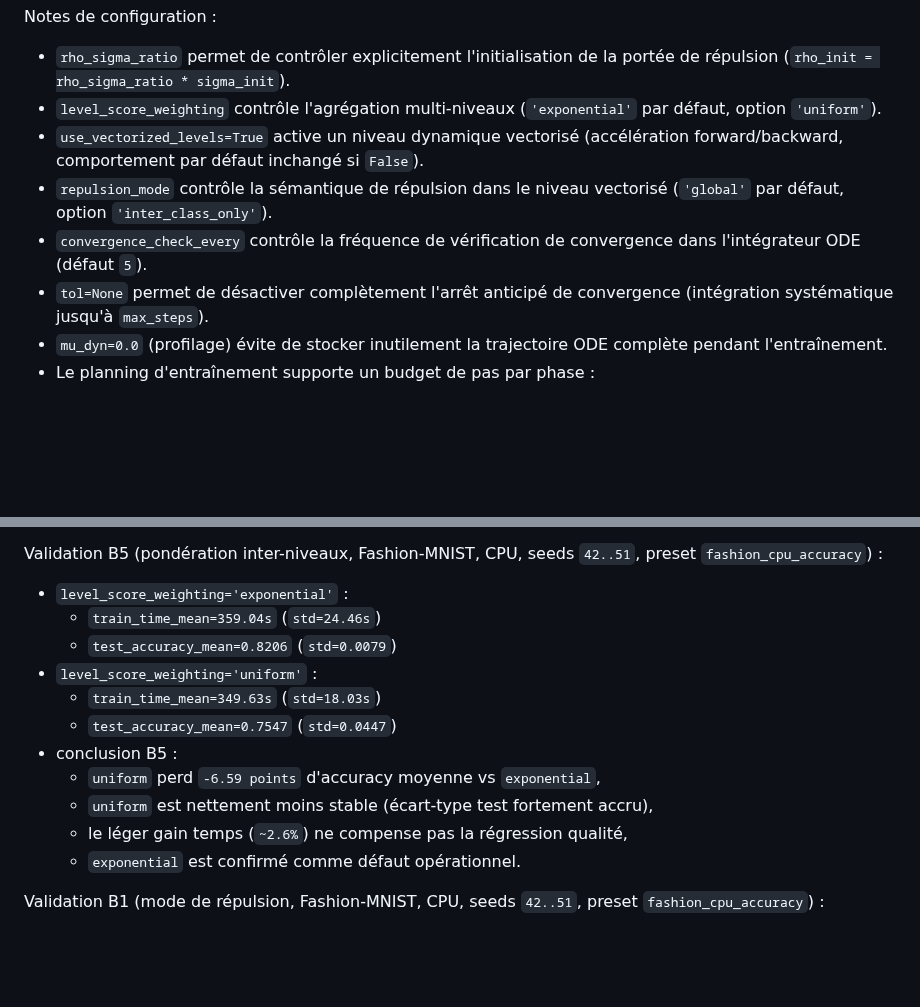
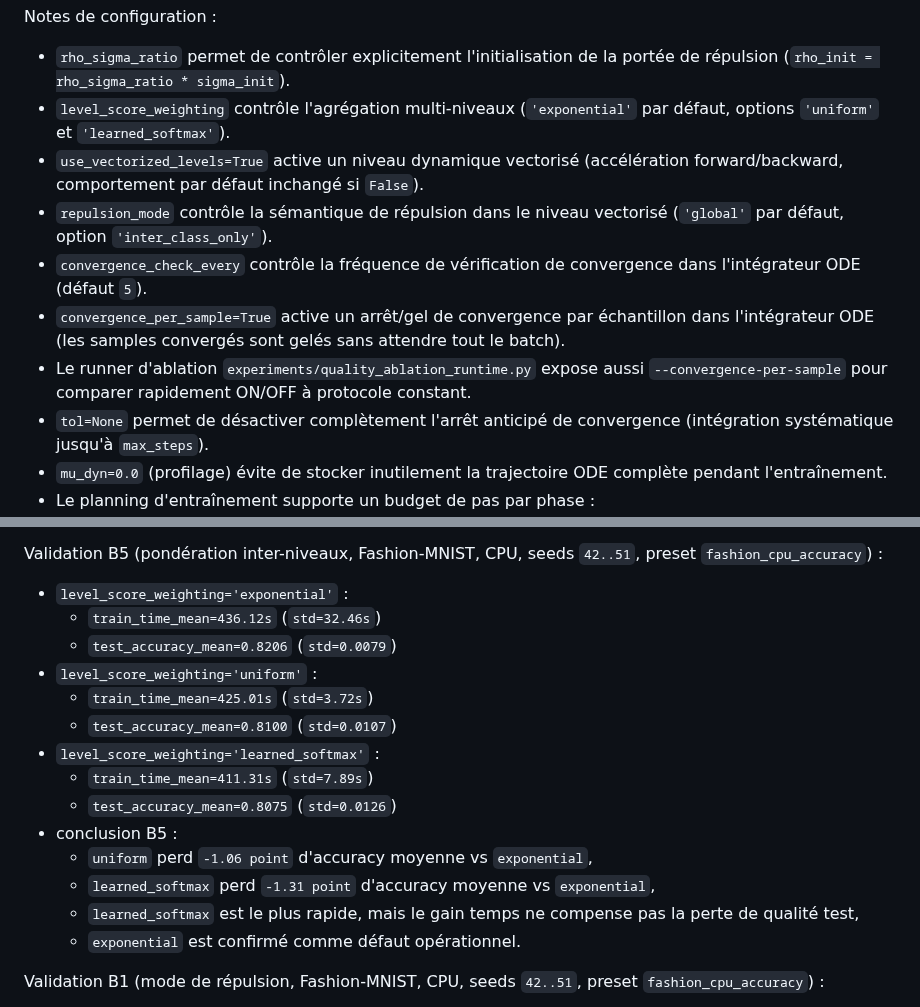
Before and after one commit to ikobootloader/HIERARCHICAL-ATTRACTOR-MACHINE-LEARNING, a Markdown page: README.md, 2 parts joined by grey strips. Rendered like a GitHub page; blank space fills up the shorter version.

```diff
--- a/README.md
+++ b/README.md
@@ -51,13 +51,17 @@ Notes de configuration :
 - `rho_sigma_ratio` permet de contrôler explicitement l'initialisation
   de la portée de répulsion (`rho_init = rho_sigma_ratio * sigma_init`).
 - `level_score_weighting` contrôle l'agrégation multi-niveaux
-  (`'exponential'` par défaut, option `'uniform'`).
+  (`'exponential'` par défaut, options `'uniform'` et `'learned_softmax'`).
 - `use_vectorized_levels=True` active un niveau dynamique vectorisé
   (accélération forward/backward, comportement par défaut inchangé si `False`).
 - `repulsion_mode` contrôle la sémantique de répulsion dans le niveau vectorisé
   (`'global'` par défaut, option `'inter_class_only'`).
 - `convergence_check_every` contrôle la fréquence de vérification de convergence
   dans l'intégrateur ODE (défaut `5`).
+- `convergence_per_sample=True` active un arrêt/gel de convergence par échantillon
+  dans l'intégrateur ODE (les samples convergés sont gelés sans attendre tout le batch).
+- Le runner d'ablation `experiments/quality_ablation_runtime.py` expose aussi
+  `--convergence-per-sample` pour comparer rapidement ON/OFF à protocole constant.
 - `tol=None` permet de désactiver complètement l'arrêt anticipé de convergence
   (intégration systématique jusqu'à `max_steps`).
 - `mu_dyn=0.0` (profilage) évite de stocker inutilement la trajectoire ODE
@@ -548,15 +552,19 @@ Validation preset `fashion_cpu_runtime` (Fashion-MNIST, CPU, seeds `42..51`) :
 Validation B5 (pondération inter-niveaux, Fashion-MNIST, CPU, seeds `42..51`,
 preset `fashion_cpu_accuracy`) :
 - `level_score_weighting='exponential'` :
-  - `train_time_mean=359.04s` (`std=24.46s`)
+  - `train_time_mean=436.12s` (`std=32.46s`)
   - `test_accuracy_mean=0.8206` (`std=0.0079`)
 - `level_score_weighting='uniform'` :
-  - `train_time_mean=349.63s` (`std=18.03s`)
-  - `test_accuracy_mean=0.7547` (`std=0.0447`)
+  - `train_time_mean=425.01s` (`std=3.72s`)
+  - `test_accuracy_mean=0.8100` (`std=0.0107`)
+- `level_score_weighting='learned_softmax'` :
+  - `train_time_mean=411.31s` (`std=7.89s`)
+  - `test_accuracy_mean=0.8075` (`std=0.0126`)
 - conclusion B5 :
-  - `uniform` perd `-6.59 points` d'accuracy moyenne vs `exponential`,
-  - `uniform` est nettement moins stable (écart-type test fortement accru),
-  - le léger gain temps (`~2.6%`) ne compense pas la régression qualité,
+  - `uniform` perd `-1.06 point` d'accuracy moyenne vs `exponential`,
+  - `learned_softmax` perd `-1.31 point` d'accuracy moyenne vs `exponential`,
+  - `learned_softmax` est le plus rapide, mais le gain temps ne compense pas
+    la perte de qualité test,
   - `exponential` est confirmé comme défaut opérationnel.
 
 Validation B1 (mode de répulsion, Fashion-MNIST, CPU, seeds `42..51`,
```
Also changed, not shown: CHANGELOG.md (+21 -7 lines).
